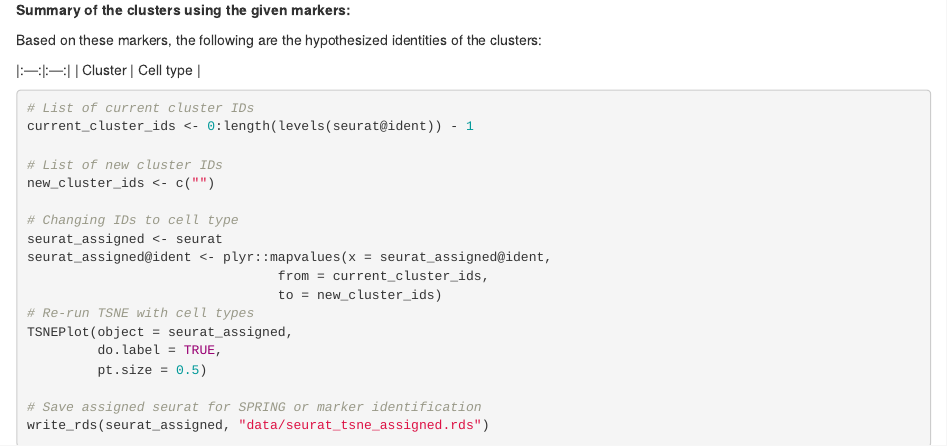
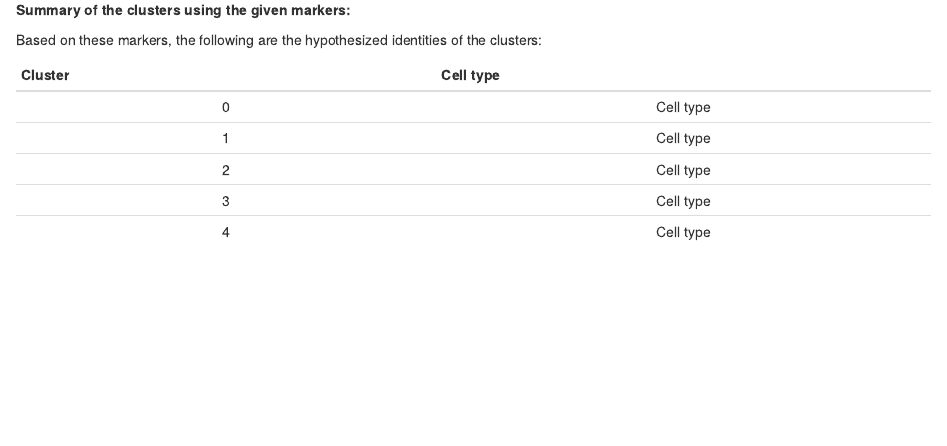
Before and after one commit to hbc/tutorials, an R Markdown document (scRNAseq/templates/sc_clustering_template.Rmd): the page in a window 1100 px wide, from 7040 px down. Rendered offline with R 4.5, knitr and Pandoc, with nearby package versions; the code chunks are not run, so their results and figures are left out.

Commit message:
Update sc_clustering_template.Rmd

````diff
--- a/scRNAseq/templates/sc_clustering_template.Rmd
+++ b/scRNAseq/templates/sc_clustering_template.Rmd
@@ -427,8 +427,13 @@ write_rds(seurat, "data/seurat_tsne.rds")
 
 Based on these markers, the following are the hypothesized identities of the clusters:
 
+| Cluster | Cell type |
 |:---:|:---:|
-| Cluster | Cell type |
+| 0 | Cell type |
+| 1 | Cell type |
+| 2 | Cell type |
+| 3 | Cell type |
+| 4 | Cell type |
 
 
 ```{r new_ids}
````
